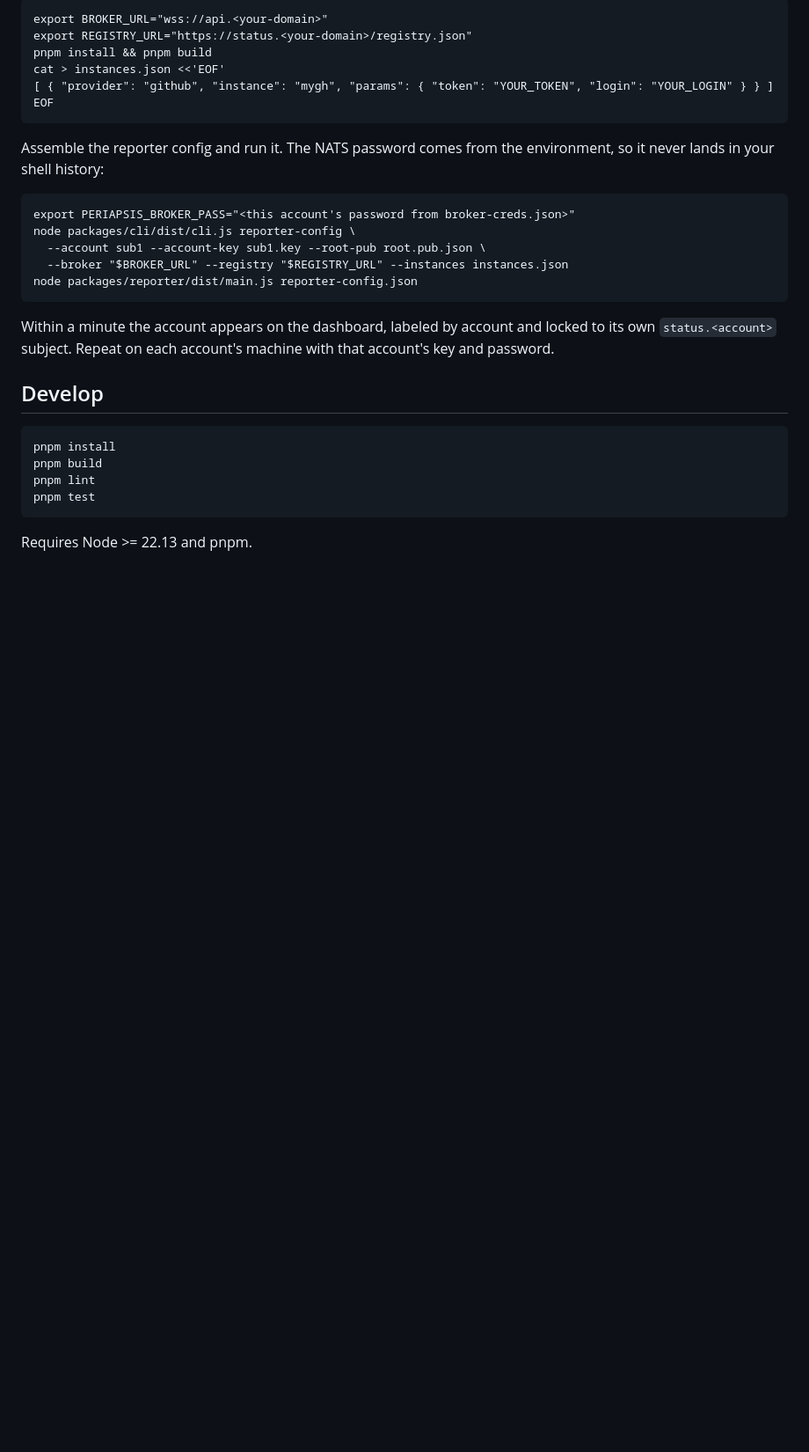
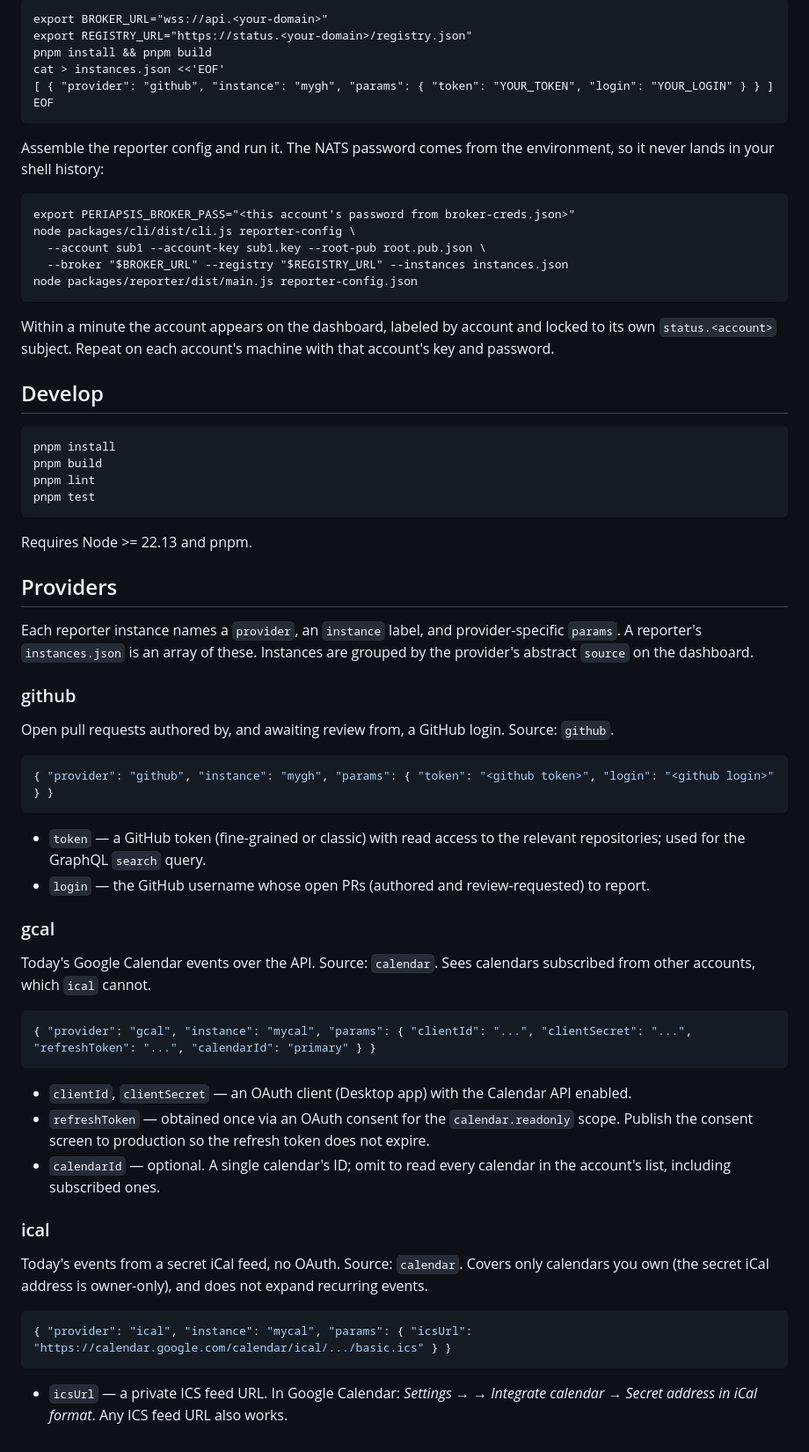
Before and after one commit to double-nibble/periapsis, a Markdown page: README.md, the part around the change. Shown at 88% size. Rendered like a GitHub page; blank space fills up the shorter version.

Commit message:
docs: add Providers reference section (#164)
Document github, gcal, and ical with a sample instance config and per-setting
notes. Grows as providers are added.

````diff
--- a/README.md
+++ b/README.md
@@ -171,3 +171,50 @@ pnpm test
 ```
 
 Requires Node >= 22.13 and pnpm.
+
+## Providers
+
+Each reporter instance names a `provider`, an `instance` label, and provider-specific
+`params`. A reporter's `instances.json` is an array of these. Instances are grouped by the
+provider's abstract `source` on the dashboard.
+
+### github
+
+Open pull requests authored by, and awaiting review from, a GitHub login. Source: `github`.
+
+```json
+{ "provider": "github", "instance": "mygh", "params": { "token": "<github token>", "login": "<github login>" } }
+```
+
+- `token` — a GitHub token (fine-grained or classic) with read access to the relevant
+  repositories; used for the GraphQL `search` query.
+- `login` — the GitHub username whose open PRs (authored and review-requested) to report.
+
+### gcal
+
+Today's Google Calendar events over the API. Source: `calendar`. Sees calendars
+subscribed from other accounts, which `ical` cannot.
+
+```json
+{ "provider": "gcal", "instance": "mycal", "params": { "clientId": "...", "clientSecret": "...", "refreshToken": "...", "calendarId": "primary" } }
+```
+
+- `clientId`, `clientSecret` — an OAuth client (Desktop app) with the Calendar API
+  enabled.
+- `refreshToken` — obtained once via an OAuth consent for the `calendar.readonly` scope.
+  Publish the consent screen to production so the refresh token does not expire.
+- `calendarId` — optional. A single calendar's ID; omit to read every calendar in the
+  account's list, including subscribed ones.
+
+### ical
+
+Today's events from a secret iCal feed, no OAuth. Source: `calendar`. Covers only
+calendars you own (the secret iCal address is owner-only), and does not expand recurring
+events.
+
+```json
+{ "provider": "ical", "instance": "mycal", "params": { "icsUrl": "https://calendar.google.com/calendar/ical/.../basic.ics" } }
+```
+
+- `icsUrl` — a private ICS feed URL. In Google Calendar: *Settings → <your calendar> →
+  Integrate calendar → Secret address in iCal format*. Any ICS feed URL also works.
````
